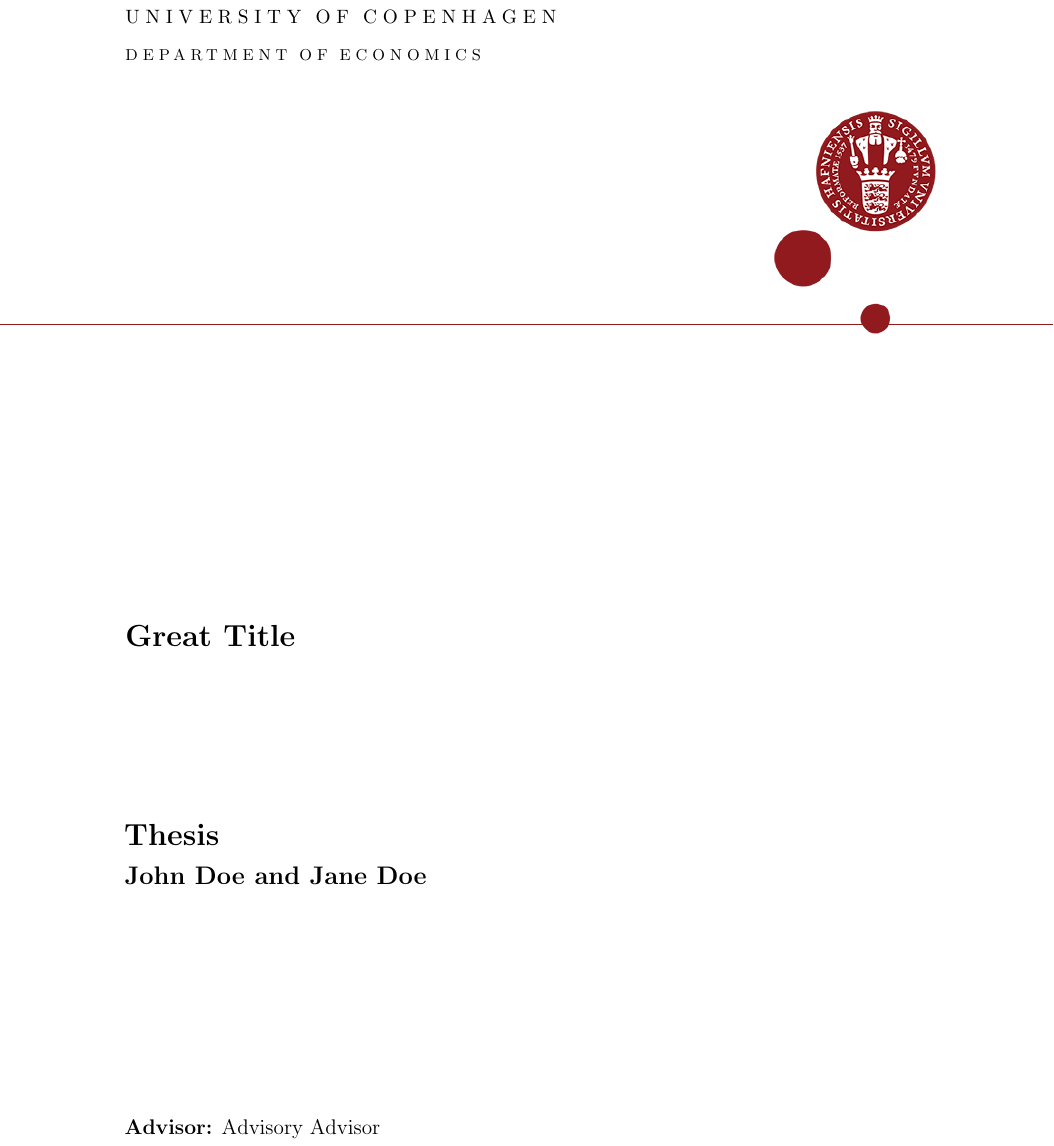
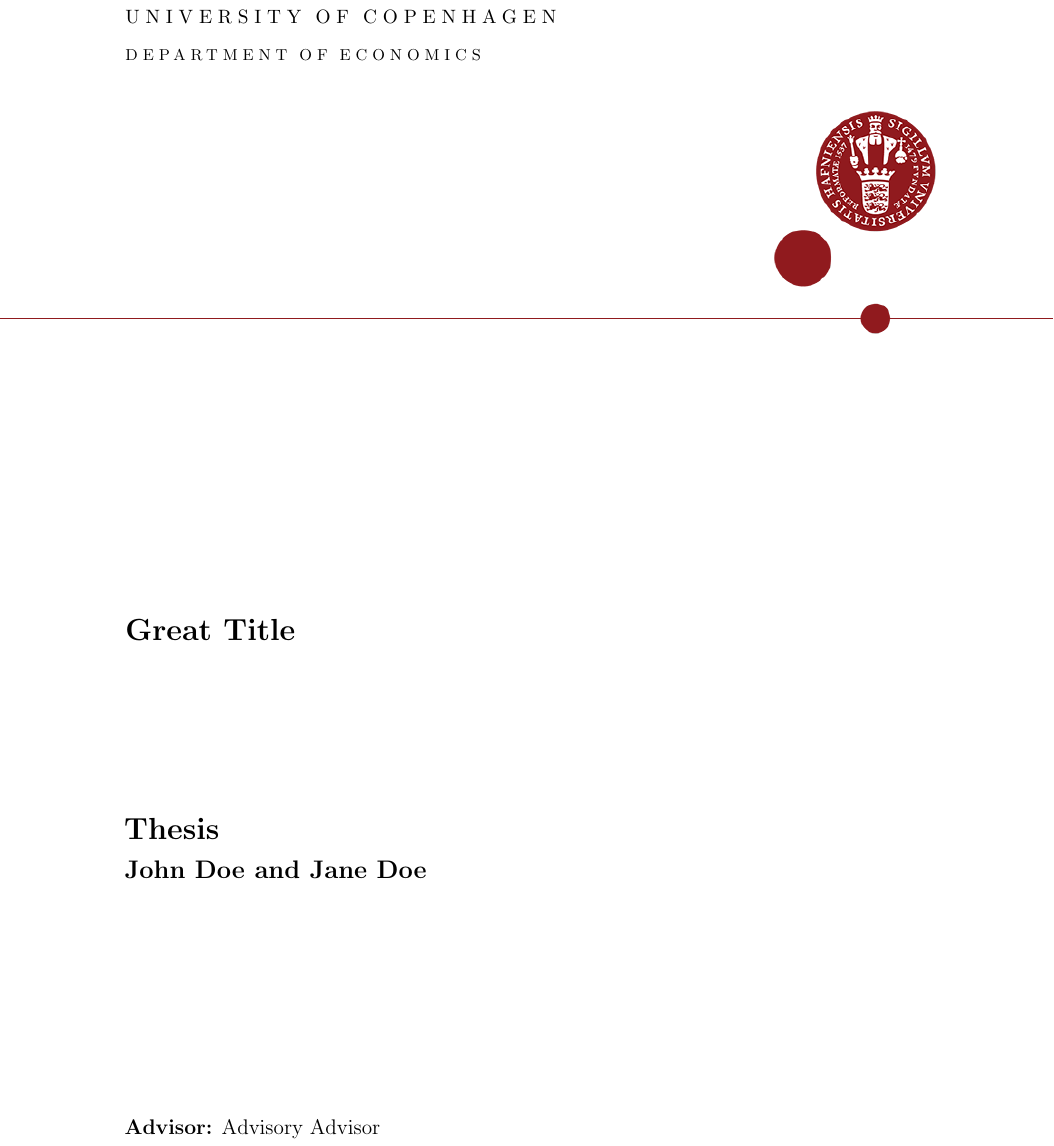
Before and after one commit to johanoelgaard/LaTeX-Thesis-Template, a LaTeX document (main.tex, which reads 00 frontpage.tex): part of page 1 of 18, cut so that both start at the same text. Compiled offline with pdfLaTeX.

Commit message:
Updates from Overleaf

```diff
--- a/00 frontpage.tex
+++ b/00 frontpage.tex
@@ -27,7 +27,7 @@
     \end{tcolorbox}
 \end{paracol}
 
-\vspace*{-0.93cm}
+\vspace*{-1.05cm}
 \noindent\textcolor{KUrod}{\makebox[\linewidth]{\rule{\paperwidth}{0.4pt}}}
 
 \begin{flushleft}
```
